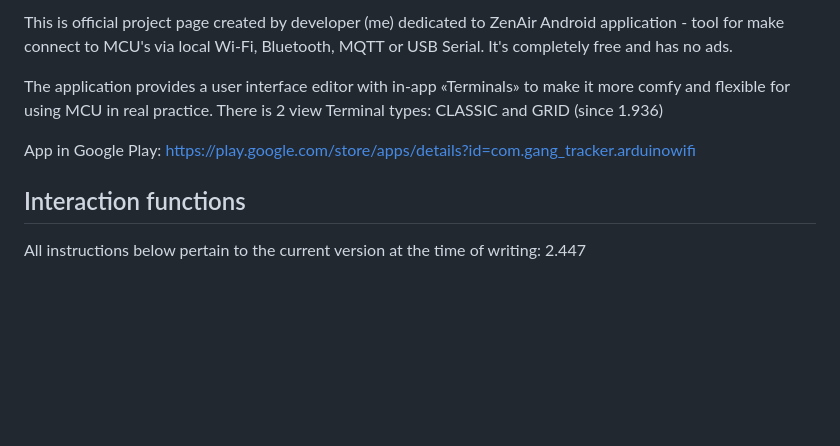
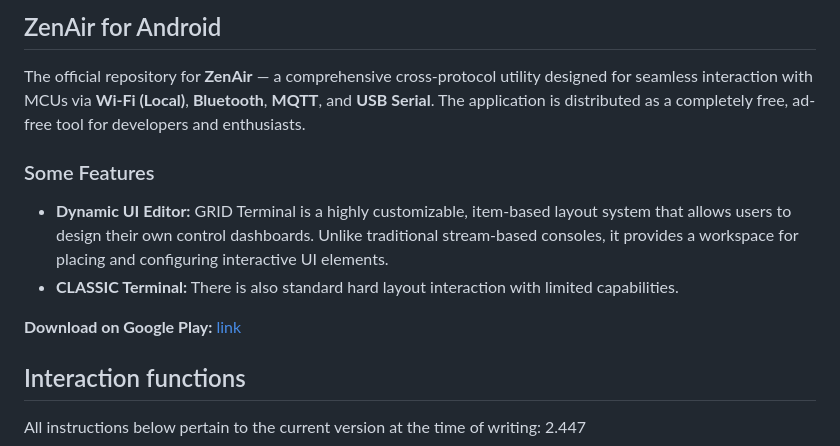
Before and after one commit to Azerlag/ZenAir-Privacy-Policy, a Markdown page: README.md, the part around the change. GitHub-like rendering; blank space fills up the shorter version.

Commit message:
2.447, New project introduction in Readme
Updated project description and added features section.

```diff
--- a/README.md
+++ b/README.md
@@ -1,9 +1,13 @@
-This is official project page created by developer (me) dedicated to ZenAir Android application - tool for make connect to MCU's via local Wi-Fi, Bluetooth, MQTT or USB Serial. It's completely free and has no ads.
+## ZenAir for Android
 
-The application provides a user interface editor with in-app «Terminals» to make it more comfy and flexible for using MCU in real practice.
-There is 2 view Terminal types: CLASSIC and GRID (since 1.936)
+The official repository for **ZenAir** — a comprehensive cross-protocol utility designed for seamless interaction with MCUs via **Wi-Fi (Local)**, **Bluetooth**, **MQTT**, and **USB Serial**. The application is distributed as a completely free, ad-free tool for developers and enthusiasts.
 
-App in Google Play: https://play.google.com/store/apps/details?id=com.gang_tracker.arduinowifi
+### Some Features
+
+* **Dynamic UI Editor:** GRID Terminal is a highly customizable, item-based layout system that allows users to design their own control dashboards. Unlike traditional stream-based consoles, it provides a workspace for placing and configuring interactive UI elements.
+* **CLASSIC Terminal:** There is also standard hard layout interaction with limited capabilities.
+
+**Download on Google Play:** [link](https://play.google.com/store/apps/details?id=com.gang_tracker.arduinowifi)
 
 ## Interaction functions
 All instructions below pertain to the current version at the time of writing: 2.447
```
